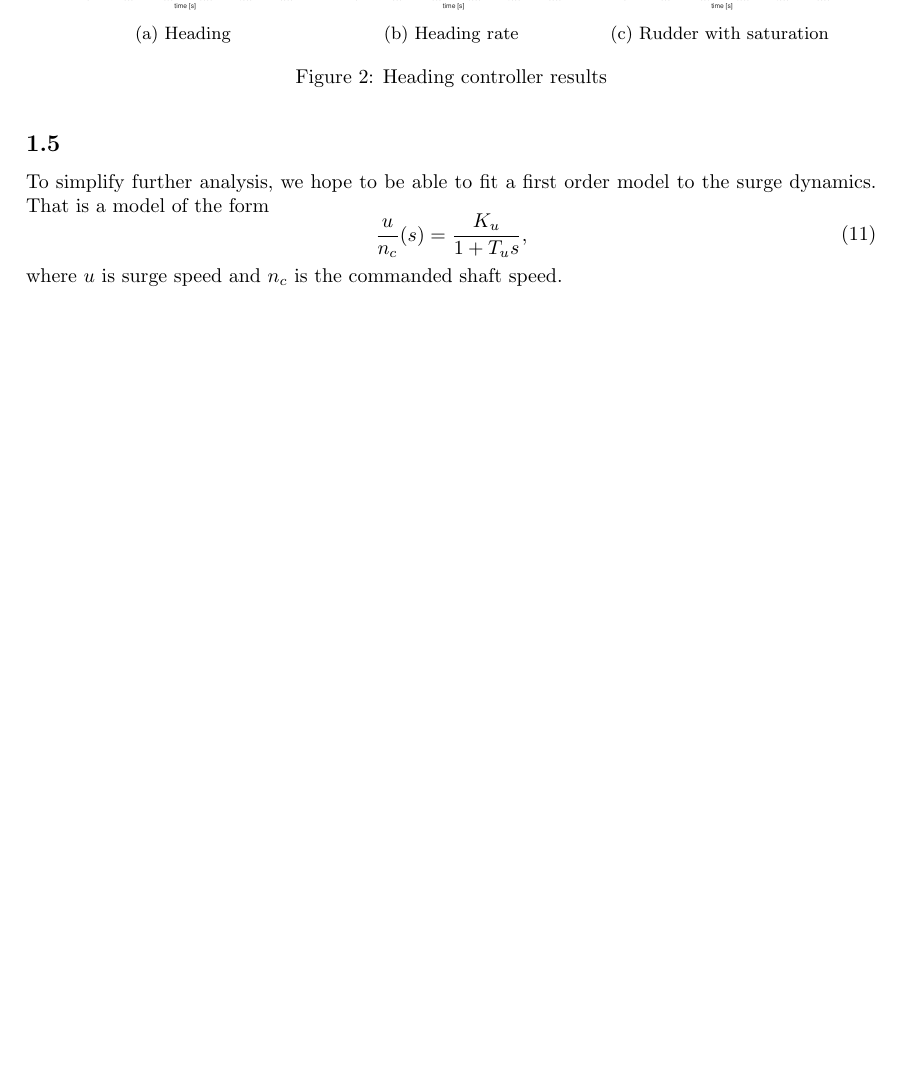
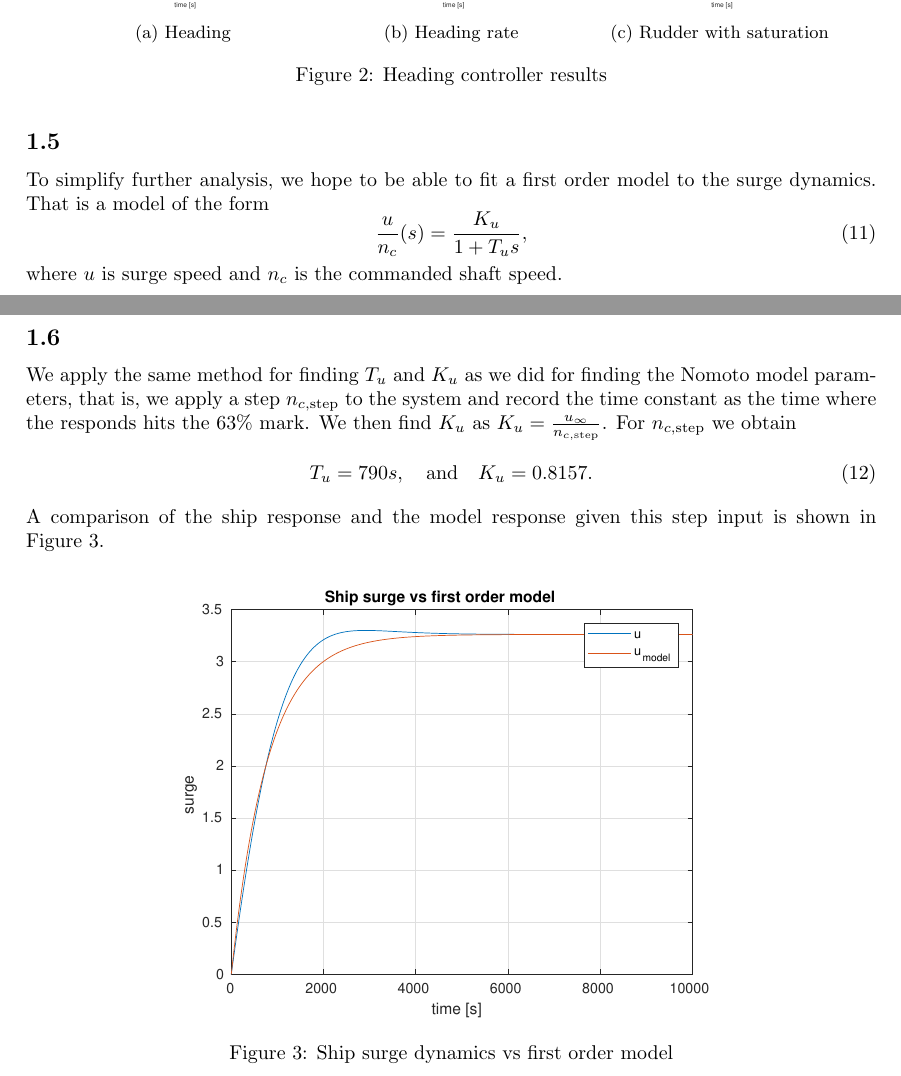
Before and after one commit to martiege/TTK4190-Assignment3, a LaTeX document (latex-code/ov.tex, which reads latex-code/problem1.tex): part of page 2 of 4 before the commit and two parts of pages 2 and 3 of 5 after it, the two joined at a grey line, cut so that both start at the same text, the shorter picture padded with empty space. Compiled offline with pdfLaTeX.

Commit message:
Write up task 1.6

```diff
--- a/latex-code/problem1.tex
+++ b/latex-code/problem1.tex
@@ -90,3 +90,17 @@ To simplify further analysis, we hope to be able to fit a first order model to t
 \frac{u}{n_c}(s) = \frac{K_u}{1 + T_u s},
 \end{aligned}\end{equation}
 where $u$ is surge speed and $n_c$ is the commanded shaft speed.
+
+
+\subsection{}
+We apply the same method for finding $T_u$ and $K_u$ as we did for finding the Nomoto model parameters, that is, we apply a step $n_{c,\text{step}}$ to the system and record the time constant as the time where the responds hits the $63 \%$ mark. We then find $K_u$ as $K_u = \frac{u_{\infty}}{n_{c,\text{step}}}$. For $n_{c,\text{step}}$ we obtain
+\begin{equation}\begin{aligned}
+T_u = 790s, \quad \text{and} \quad K_u = 0.8157.
+\end{aligned}\end{equation}
+A comparison of the ship response and the model response given this step input is shown in \figref{fig:surge_boi}.
+\begin{figure}[H]
+\centering
+\includegraphics[width=0.7\textwidth]{surge_boi}
+\caption{Ship surge dynamics vs first order model}
+\label{fig:surge_boi}
+\end{figure}
```
Also changed, not shown: latex-code/surge_boi.eps (added), latex-code/problem1.tex (2 more changed lines).
